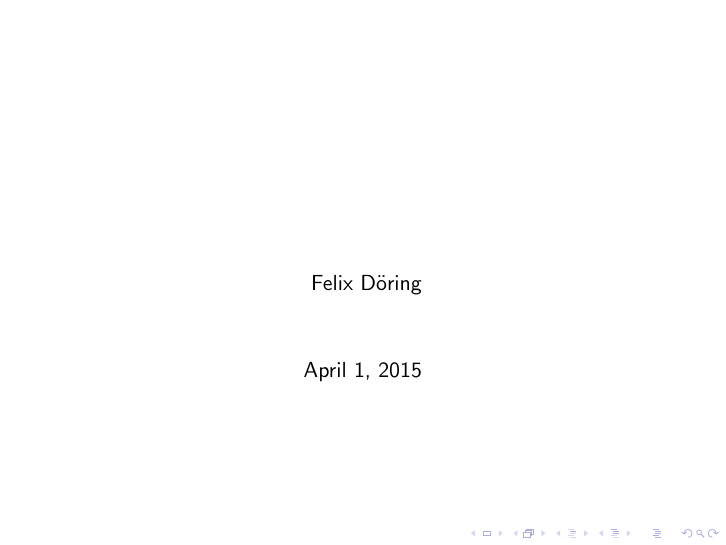
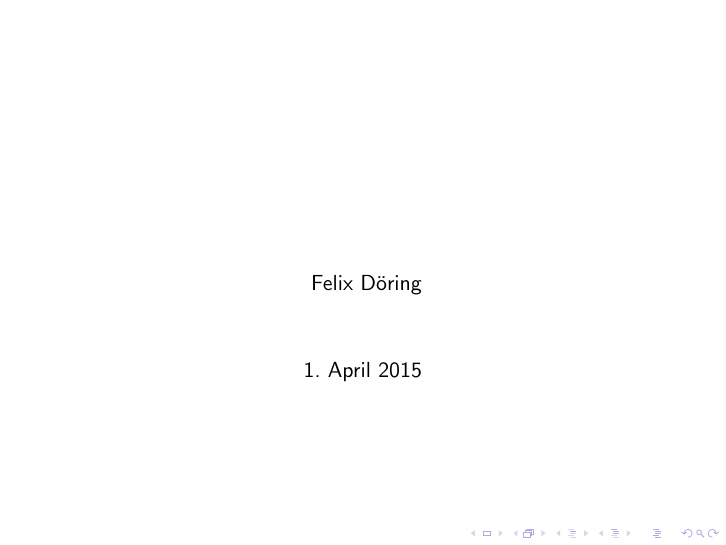
Before and after one commit to fsr/python-lessons, LaTeX slides (latex/templates/actual_slide.tex, which reads latex/templates/course_info.tex, latex/templates/slides_template.tex): page 1 of 2. Compiled offline with pdfLaTeX.

Commit message:
searching for error

```diff
--- a/latex/templates/course_info.tex
+++ b/latex/templates/course_info.tex
@@ -5,7 +5,7 @@
 % TODO select the targeted language
 % Select neither when using tudbeamer
 %\usepackage[english]{babel}
-% \usepackage[ngerman]{babel}
+\usepackage[ngerman]{babel}
 
 % TODO select the encoding
 \usepackage[utf8]{inputenc}
--- a/latex/templates/slides_template.tex
+++ b/latex/templates/slides_template.tex
@@ -1,7 +1,7 @@
 %% Nothing to modify here.
 %% make sure to include this before anything else
 
-\documentclass[german]{beamer}
+\documentclass{beamer}
 %\usetheme{Szeged}
 
 % packages
```
Also changed, not shown: latex/slides/01_getting_started.tex (+1 -1 lines).
